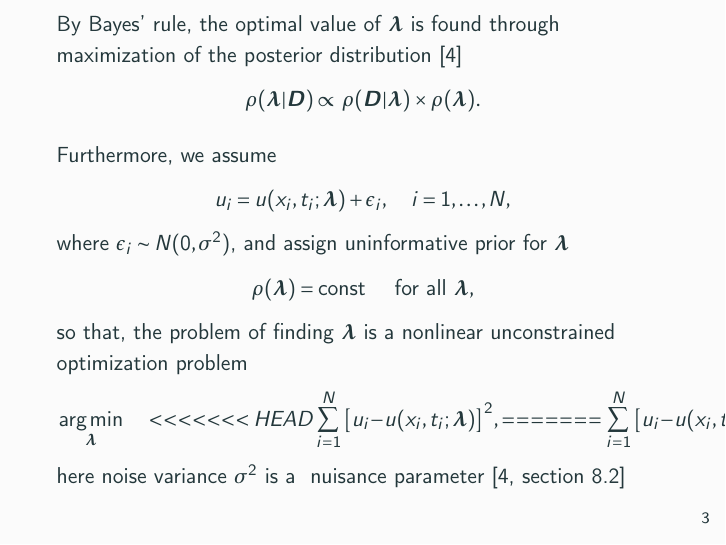
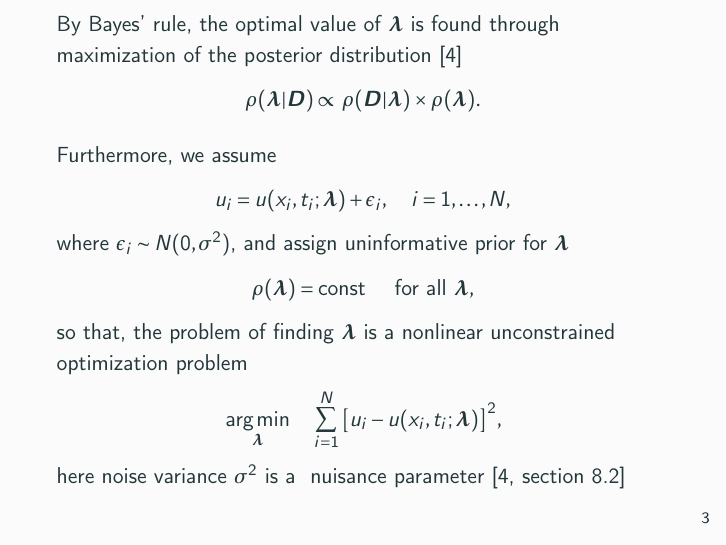
Before and after one commit to dmitry-kabanov/stoch-num-2019-final-project, LaTeX slides (02-presentation-v1/presentation.tex): page 4 of 26. Compiled offline with pdfLaTeX.

Commit message:
Fix merge errors

```diff
--- a/02-presentation-v1/presentation.tex
+++ b/02-presentation-v1/presentation.tex
@@ -104,11 +104,7 @@ optimization problem
 \begin{equation*}
     \label{eq:optim-ideal}
     \argmin_{\VLambda} \quad
-<<<<<<< HEAD
     \sum_{i=1}^{N} \big[ u_i - u(x_i, t_i; \VLambda) \big]^2,
-=======
-     \sum_{i=1}^{N} \big[ u_i - u(x_i, t_i; \VLambda) \big]^2,
->>>>>>> origin/master
 \end{equation*}
 here noise variance $\sigma^2$ is a~
 nuisance parameter~\cite[section~8.2]{sivia2006data}
```
